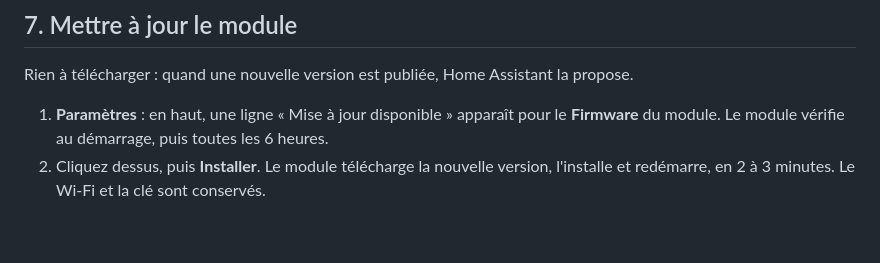
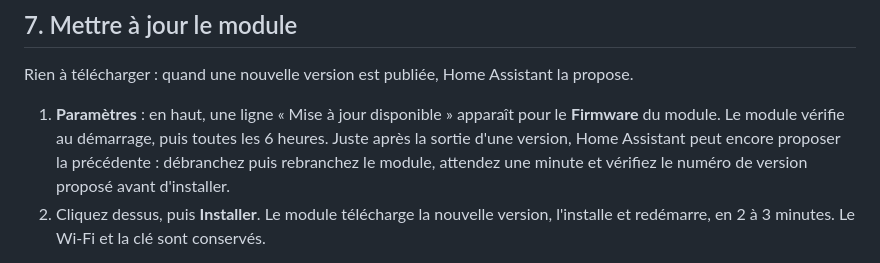
Before and after one commit to cnuma/HAPanel, a Markdown page: docs/CONFIGURATION.md, the part around the change. Rendered like a GitHub page; blank space fills up the shorter version.

Commit message:
Guide : verifier la version proposee par HA juste apres une publication
Co-Authored-By: Claude Opus 5.5 <noreply@anthropic.com>

```diff
--- a/docs/CONFIGURATION.md
+++ b/docs/CONFIGURATION.md
@@ -298,6 +298,9 @@ propose.
 
 1. **Paramètres** : en haut, une ligne « Mise à jour disponible » apparaît pour le
    **Firmware** du module. Le module vérifie au démarrage, puis toutes les 6 heures.
+   Juste après la sortie d'une version, Home Assistant peut encore proposer la
+   précédente : débranchez puis rebranchez le module, attendez une minute et vérifiez
+   le numéro de version proposé avant d'installer.
 2. Cliquez dessus, puis **Installer**. Le module télécharge la nouvelle version,
    l'installe et redémarre, en 2 à 3 minutes. Le Wi-Fi et la clé sont conservés.
 
```
